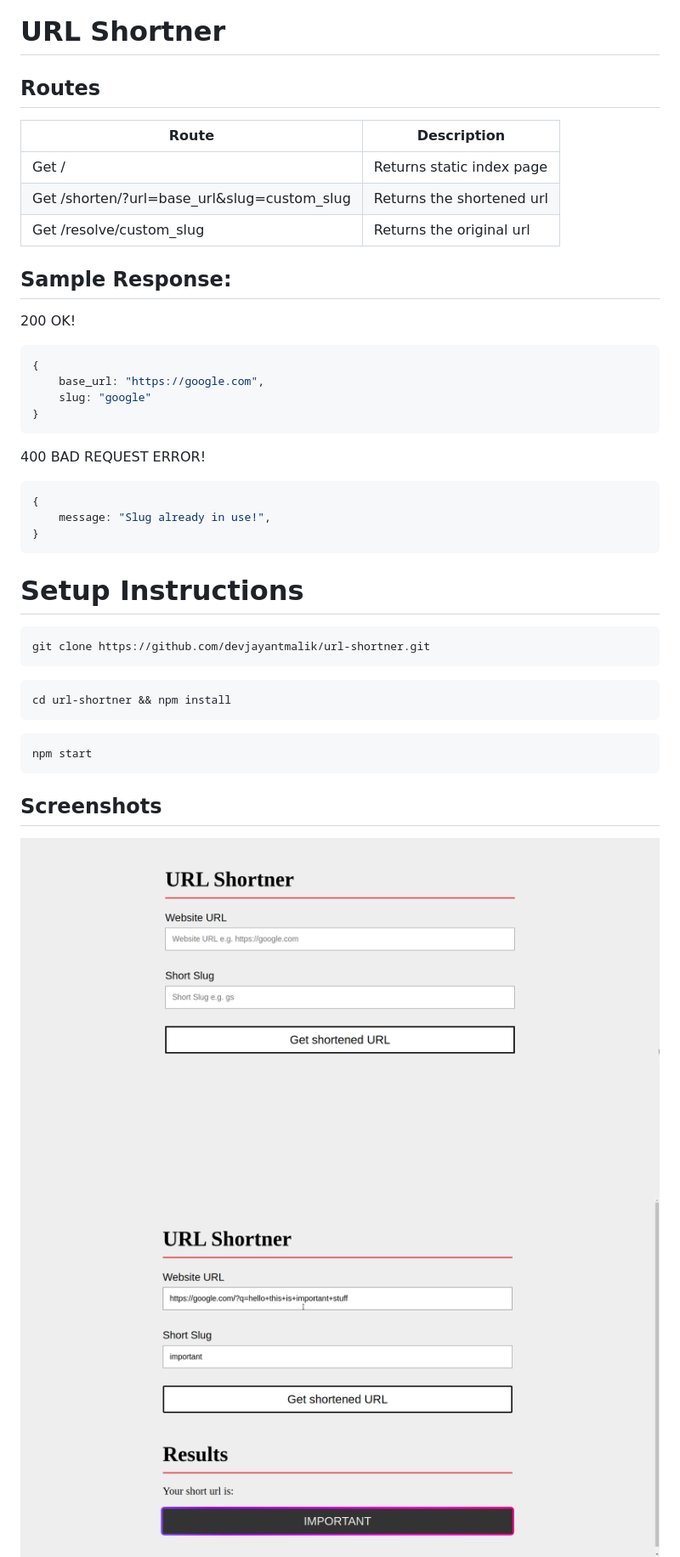
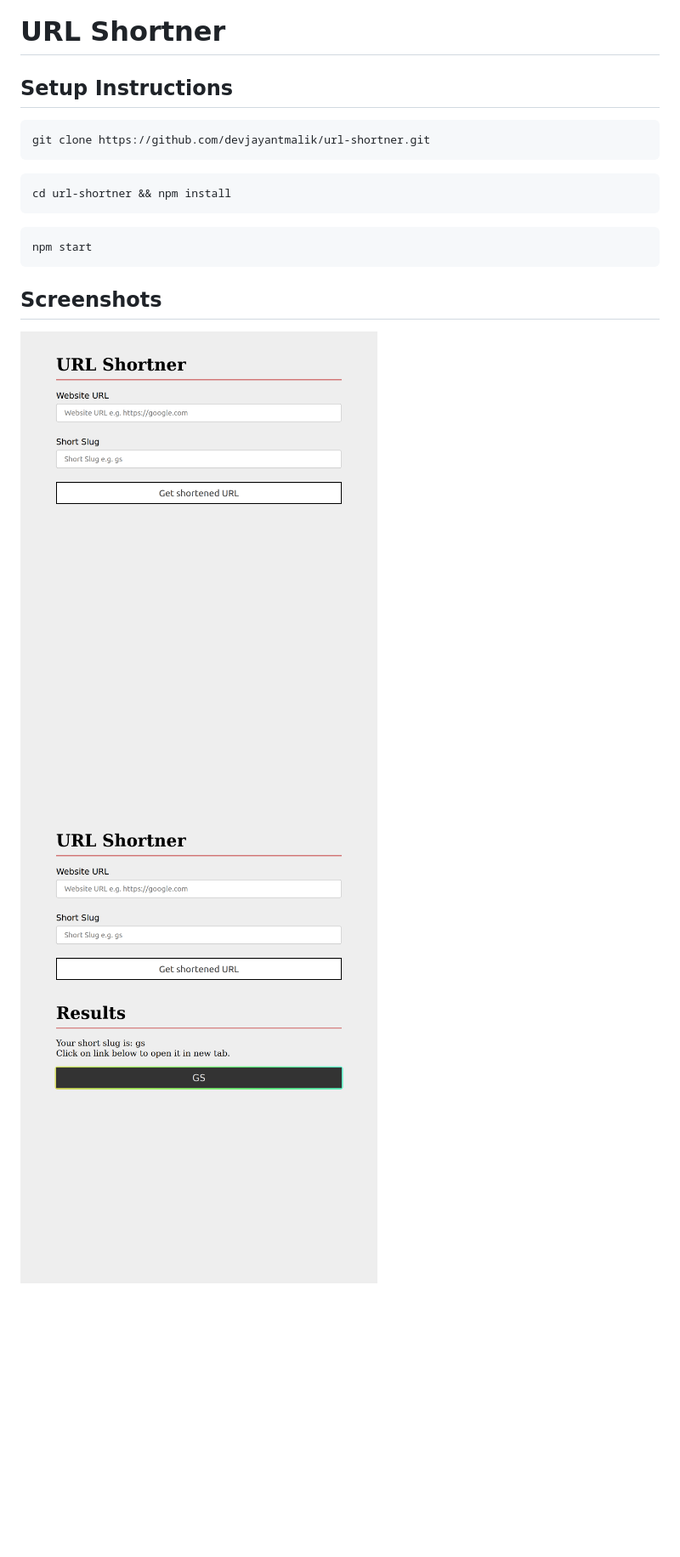
Before and after one commit to devjayantmalik/url-shortner, a Markdown page: README.md, the part around one of its changes. Shown at 85% size. GitHub-like rendering; pictures changed too: screenshots/1.png, screenshots/2.png; blank space fills up the shorter version.

````diff
--- a/README.md
+++ b/README.md
@@ -1,33 +1,6 @@
 # URL Shortner
 
-## Routes
-
-| Route                                       | Description               |
-| ------------------------------------------- | ------------------------- |
-| Get /                                       | Returns static index page |
-| Get /shorten/?url=base_url&slug=custom_slug | Returns the shortened url |
-| Get /resolve/custom_slug                    | Returns the original url  |
-
-## Sample Response:
-
-200 OK!
-
-```js
-{
-    base_url: "https://google.com",
-    slug: "google"
-}
-```
-
-400 BAD REQUEST ERROR!
-
-```js
-{
-    message: "Slug already in use!",
-}
-```
-
-# Setup Instructions
+## Setup Instructions
 
 ```sh
 git clone https://github.com/devjayantmalik/url-shortner.git
````
Also changed, not shown: other parts of README.md (+8 -1 lines), screenshots/3.png, screenshots/4.png (deleted), 13 other files.
